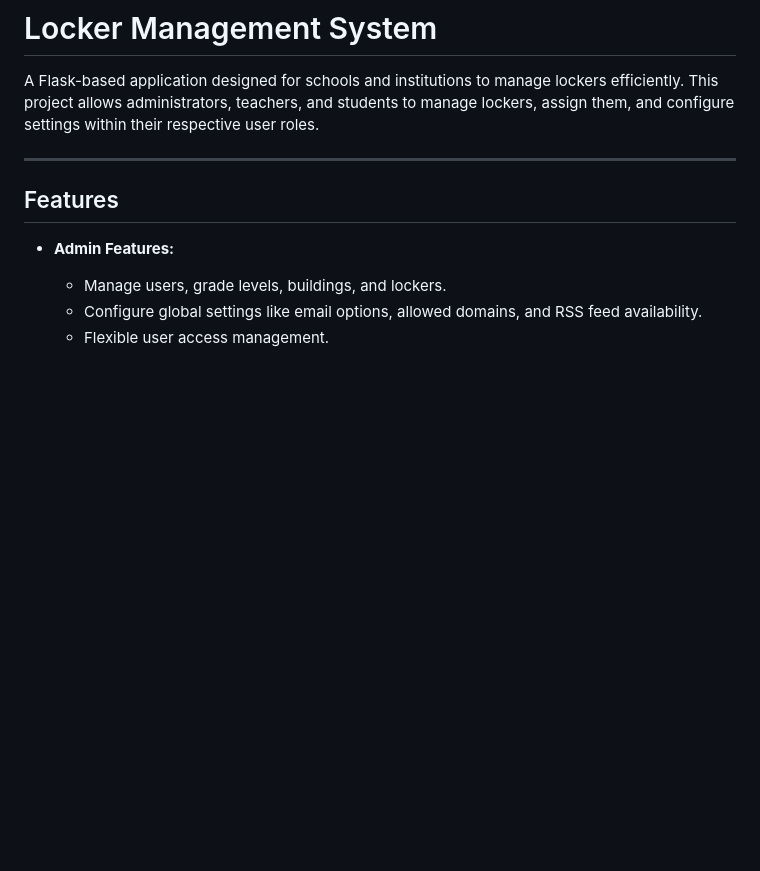
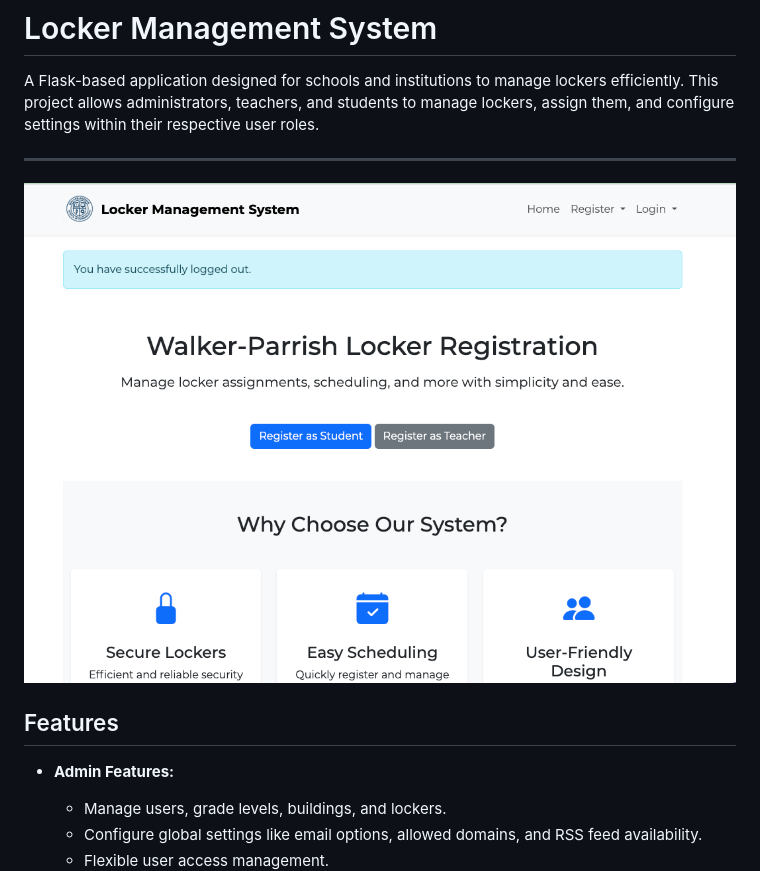
Before and after one commit to mparrish44/Locker_Management, a Markdown page: README.md, the part around the change. GitHub-like rendering; blank space fills up the shorter version.

```diff
--- a/README.md
+++ b/README.md
@@ -3,6 +3,9 @@
 A Flask-based application designed for schools and institutions to manage lockers efficiently. This project allows administrators, teachers, and students to manage lockers, assign them, and configure settings within their respective user roles.
 
 ---
+
+![Locker Management](https://github.com/mparrish44/Locker_Management/blob/main/app/images/welcome.png)
+
 
 ## Features
 
```
